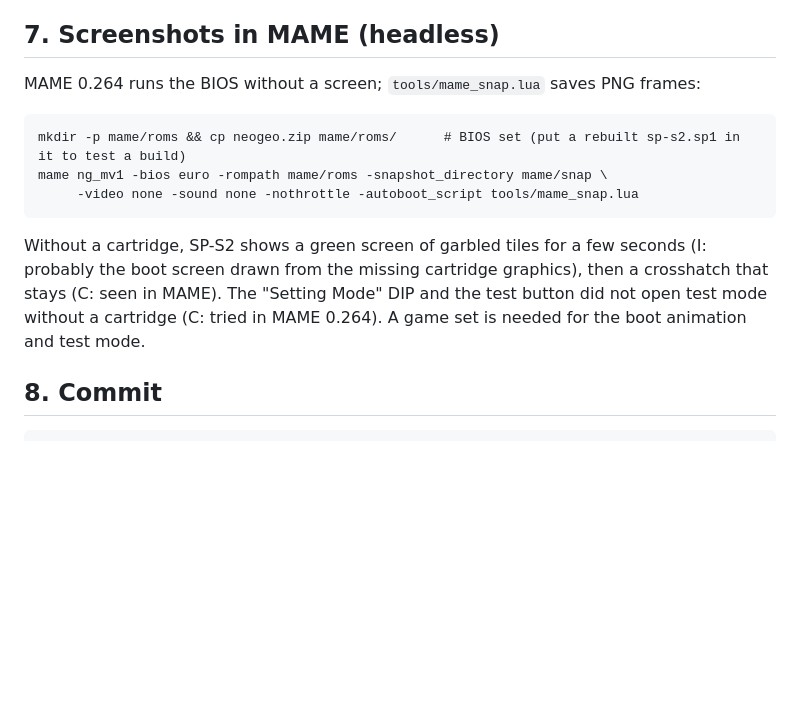
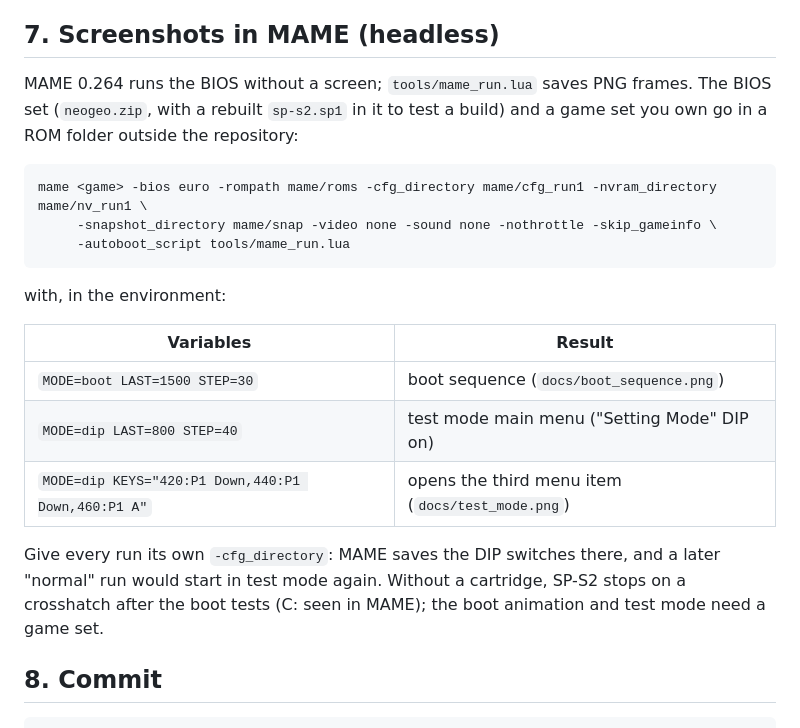
Before and after one commit to Raphael-Boichot/Neo-Geo-sp-s2-bios-disassembly, a Markdown page: HOWTO.md, the part around the change. Rendered like a GitHub page; blank space fills up the shorter version.

Commit message:
MAME screenshots of SP-S2: boot sequence and test mode
- tools/mame_run.lua replaces mame_snap.lua: boot, DIP test mode, test
  button and joystick taps from environment variables
- docs/boot_sequence.png, docs/test_mode.png (BIOS screens only)
- HOWTO section 7 and README screens section and L6 row updated

Co-Authored-By: Claude Opus 5.5 <noreply@anthropic.com>
Claude-Session: https://claude.ai/code/session_011bkRcJ8Q7VadAfVPGsxxYC

````diff
--- a/HOWTO.md
+++ b/HOWTO.md
@@ -83,17 +83,27 @@ Then `make source` and `make check`.
 
 ## 7. Screenshots in MAME (headless)
 
-MAME 0.264 runs the BIOS without a screen; `tools/mame_snap.lua` saves PNG frames:
+MAME 0.264 runs the BIOS without a screen; `tools/mame_run.lua` saves PNG frames. The BIOS set
+(`neogeo.zip`, with a rebuilt `sp-s2.sp1` in it to test a build) and a game set you own go in a
+ROM folder outside the repository:
 
 ```
-mkdir -p mame/roms && cp neogeo.zip mame/roms/      # BIOS set (put a rebuilt sp-s2.sp1 in it to test a build)
-mame ng_mv1 -bios euro -rompath mame/roms -snapshot_directory mame/snap \
-     -video none -sound none -nothrottle -autoboot_script tools/mame_snap.lua
+mame <game> -bios euro -rompath mame/roms -cfg_directory mame/cfg_run1 -nvram_directory mame/nv_run1 \
+     -snapshot_directory mame/snap -video none -sound none -nothrottle -skip_gameinfo \
+     -autoboot_script tools/mame_run.lua
 ```
 
-Without a cartridge, SP-S2 shows a green screen of garbled tiles for a few seconds (I: probably the
-boot screen drawn from the missing cartridge graphics), then a crosshatch that stays (C: seen in MAME). The "Setting Mode" DIP and the test button did not open test mode without a
-cartridge (C: tried in MAME 0.264). A game set is needed for the boot animation and test mode.
+with, in the environment:
+
+| Variables | Result |
+|---|---|
+| `MODE=boot LAST=1500 STEP=30` | boot sequence (`docs/boot_sequence.png`) |
+| `MODE=dip LAST=800 STEP=40` | test mode main menu ("Setting Mode" DIP on) |
+| `MODE=dip KEYS="420:P1 Down,440:P1 Down,460:P1 A"` | opens the third menu item (`docs/test_mode.png`) |
+
+Give every run its own `-cfg_directory`: MAME saves the DIP switches there, and a later "normal" run
+would start in test mode again. Without a cartridge, SP-S2 stops on a crosshatch after the boot tests
+(C: seen in MAME); the boot animation and test mode need a game set.
 
 ## 8. Commit
 
````
Also changed, not shown: README.md (+16 -1 lines), docs/boot_sequence.png (added), docs/test_mode.png (added), 2 other files.
